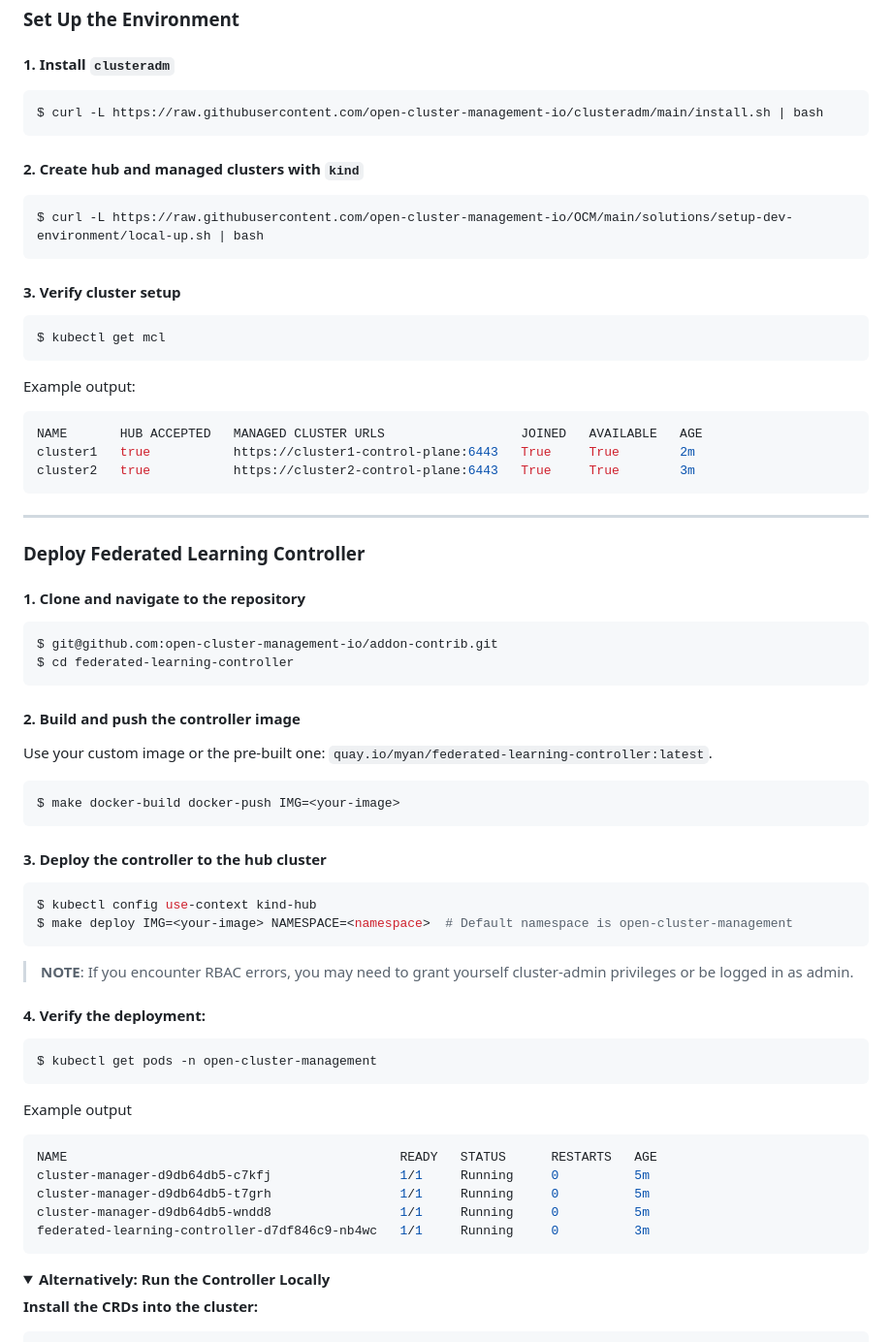
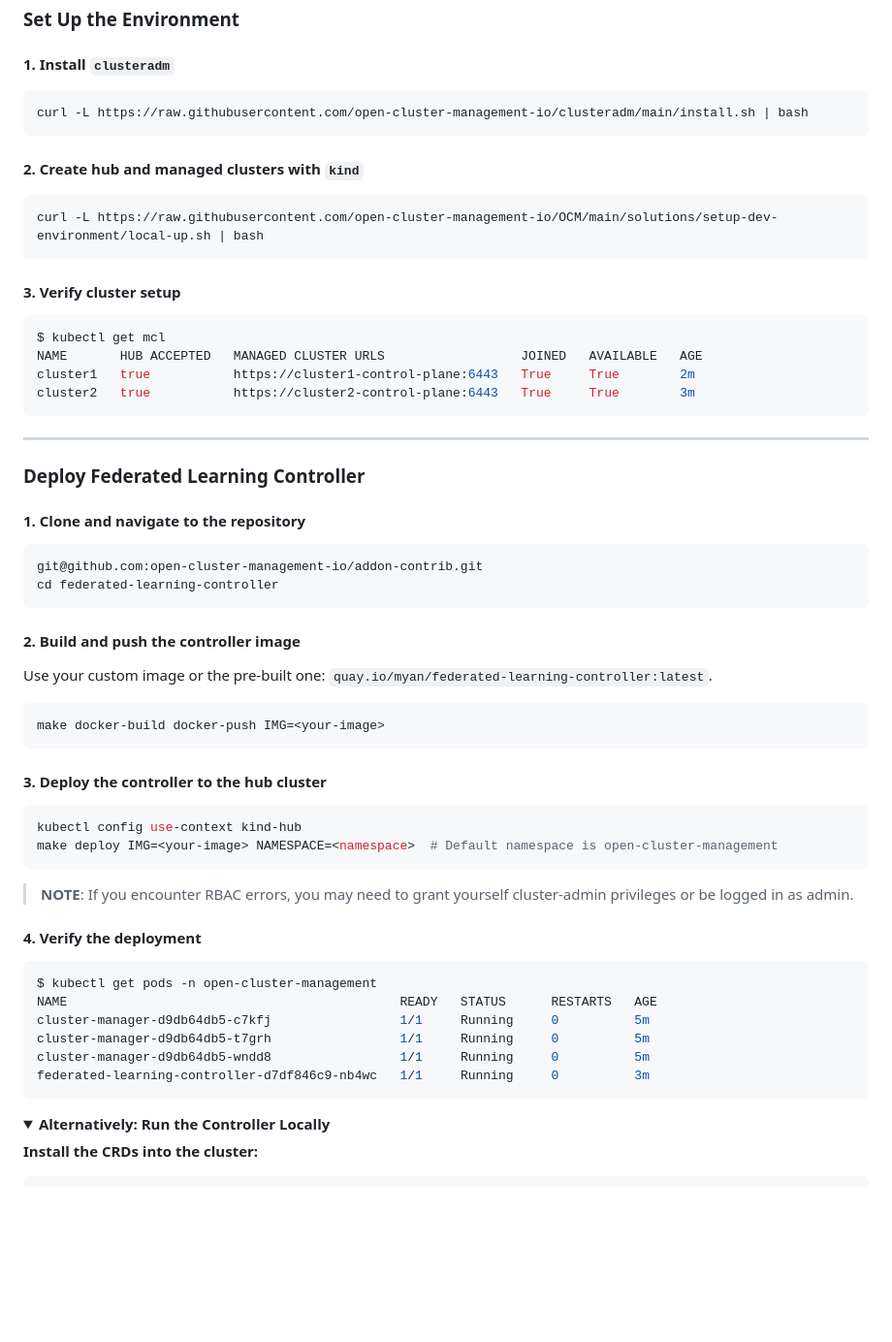
Before and after one commit to open-cluster-management-io/addon-contrib, a Markdown page: federated-learning-controller/README.md, the part around the change. Shown: that part at 97% size. Rendered like a GitHub page; folded sections open; blank space fills up the shorter version.

Commit message:
reply review
Signed-off-by: Meng Yan <myan@redhat.com>

````diff
--- a/federated-learning-controller/README.md
+++ b/federated-learning-controller/README.md
@@ -33,24 +33,19 @@ Optional (for container image building):
 #### 1. Install `clusteradm`
 
 ```bash
-$ curl -L https://raw.githubusercontent.com/open-cluster-management-io/clusteradm/main/install.sh | bash
+curl -L https://raw.githubusercontent.com/open-cluster-management-io/clusteradm/main/install.sh | bash
 ```
 
 #### 2. Create hub and managed clusters with `kind`
 
 ```bash
-$ curl -L https://raw.githubusercontent.com/open-cluster-management-io/OCM/main/solutions/setup-dev-environment/local-up.sh | bash
+curl -L https://raw.githubusercontent.com/open-cluster-management-io/OCM/main/solutions/setup-dev-environment/local-up.sh | bash
 ```
 
 #### 3. Verify cluster setup
 
 ```bash
 $ kubectl get mcl
-```
-
-Example output:
-
-```bash
 NAME       HUB ACCEPTED   MANAGED CLUSTER URLS                  JOINED   AVAILABLE   AGE
 cluster1   true           https://cluster1-control-plane:6443   True     True        2m
 cluster2   true           https://cluster2-control-plane:6443   True     True        3m
@@ -63,8 +58,8 @@ cluster2   true           https://cluster2-control-plane:6443   True     True
 #### 1. Clone and navigate to the repository
 
 ```bash
-$ git@github.com:open-cluster-management-io/addon-contrib.git
-$ cd federated-learning-controller
+git@github.com:open-cluster-management-io/addon-contrib.git
+cd federated-learning-controller
 ```
 
 #### 2. Build and push the controller image
@@ -72,31 +67,29 @@ $ cd federated-learning-controller
 Use your custom image or the pre-built one: `quay.io/myan/federated-learning-controller:latest`.
 
 ```bash
-$ make docker-build docker-push IMG=<your-image>
+make docker-build docker-push IMG=<your-image>
 ```
 
 #### 3. Deploy the controller to the hub cluster
 
 ```bash
-$ kubectl config use-context kind-hub
-$ make deploy IMG=<your-image> NAMESPACE=<namespace>  # Default namespace is open-cluster-management
+kubectl config use-context kind-hub
+make deploy IMG=<your-image> NAMESPACE=<namespace>  # Default namespace is open-cluster-management
 ```
 
 > **NOTE**: If you encounter RBAC errors, you may need to grant yourself cluster-admin
 privileges or be logged in as admin.
 
-#### 4. Verify the deployment:
-  ```
-  $ kubectl get pods -n open-cluster-management
-  ```
-  Example output
-  ```bash
-  NAME                                            READY   STATUS      RESTARTS   AGE
-  cluster-manager-d9db64db5-c7kfj                 1/1     Running     0          5m
-  cluster-manager-d9db64db5-t7grh                 1/1     Running     0          5m
-  cluster-manager-d9db64db5-wndd8                 1/1     Running     0          5m
-  federated-learning-controller-d7df846c9-nb4wc   1/1     Running     0          3m
-  ```
+#### 4. Verify the deployment
+
+```bash
+$ kubectl get pods -n open-cluster-management
+NAME                                            READY   STATUS      RESTARTS   AGE
+cluster-manager-d9db64db5-c7kfj                 1/1     Running     0          5m
+cluster-manager-d9db64db5-t7grh                 1/1     Running     0          5m
+cluster-manager-d9db64db5-wndd8                 1/1     Running     0          5m
+federated-learning-controller-d7df846c9-nb4wc   1/1     Running     0          3m
+```
 
 <details>
 
````
